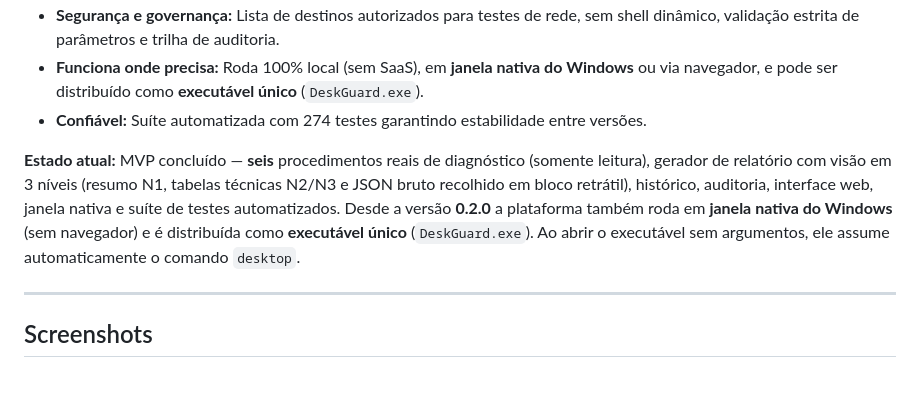
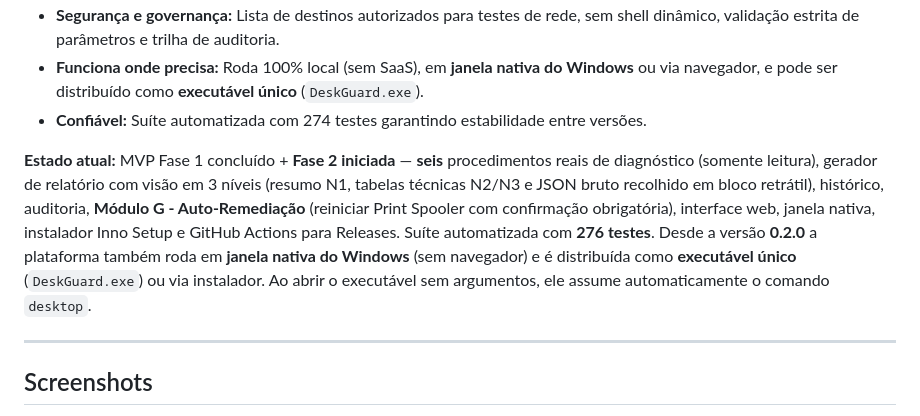
Before and after one commit to gustafraga/DeskGuard, a Markdown page: README.md, the part around the change. GitHub-like rendering; blank space fills up the shorter version.

Commit message:
docs: update README and ROADMAP for Fase 2 and packaging

```diff
--- a/README.md
+++ b/README.md
@@ -13,7 +13,7 @@ O DeskGuard é uma plataforma **local e defensiva** para acelerar o primeiro ate
 - **Funciona onde precisa:** Roda 100% local (sem SaaS), em **janela nativa do Windows** ou via navegador, e pode ser distribuído como **executável único** (`DeskGuard.exe`).
 - **Confiável:** Suíte automatizada com 274 testes garantindo estabilidade entre versões.
 
-**Estado atual:** MVP concluído — **seis** procedimentos reais de diagnóstico (somente leitura), gerador de relatório com visão em 3 níveis (resumo N1, tabelas técnicas N2/N3 e JSON bruto recolhido em bloco retrátil), histórico, auditoria, interface web, janela nativa e suíte de testes automatizados. Desde a versão **0.2.0** a plataforma também roda em **janela nativa do Windows** (sem navegador) e é distribuída como **executável único** (`DeskGuard.exe`). Ao abrir o executável sem argumentos, ele assume automaticamente o comando `desktop`.
+**Estado atual:** MVP Fase 1 concluído + **Fase 2 iniciada** — **seis** procedimentos reais de diagnóstico (somente leitura), gerador de relatório com visão em 3 níveis (resumo N1, tabelas técnicas N2/N3 e JSON bruto recolhido em bloco retrátil), histórico, auditoria, **Módulo G - Auto-Remediação** (reiniciar Print Spooler com confirmação obrigatória), interface web, janela nativa, instalador Inno Setup e GitHub Actions para Releases. Suíte automatizada com **276 testes**. Desde a versão **0.2.0** a plataforma também roda em **janela nativa do Windows** (sem navegador) e é distribuída como **executável único** (`DeskGuard.exe`) ou via instalador. Ao abrir o executável sem argumentos, ele assume automaticamente o comando `desktop`.
 
 ---
 
```
Also changed, not shown: docs/ROADMAP.md (+23 -1 lines).
